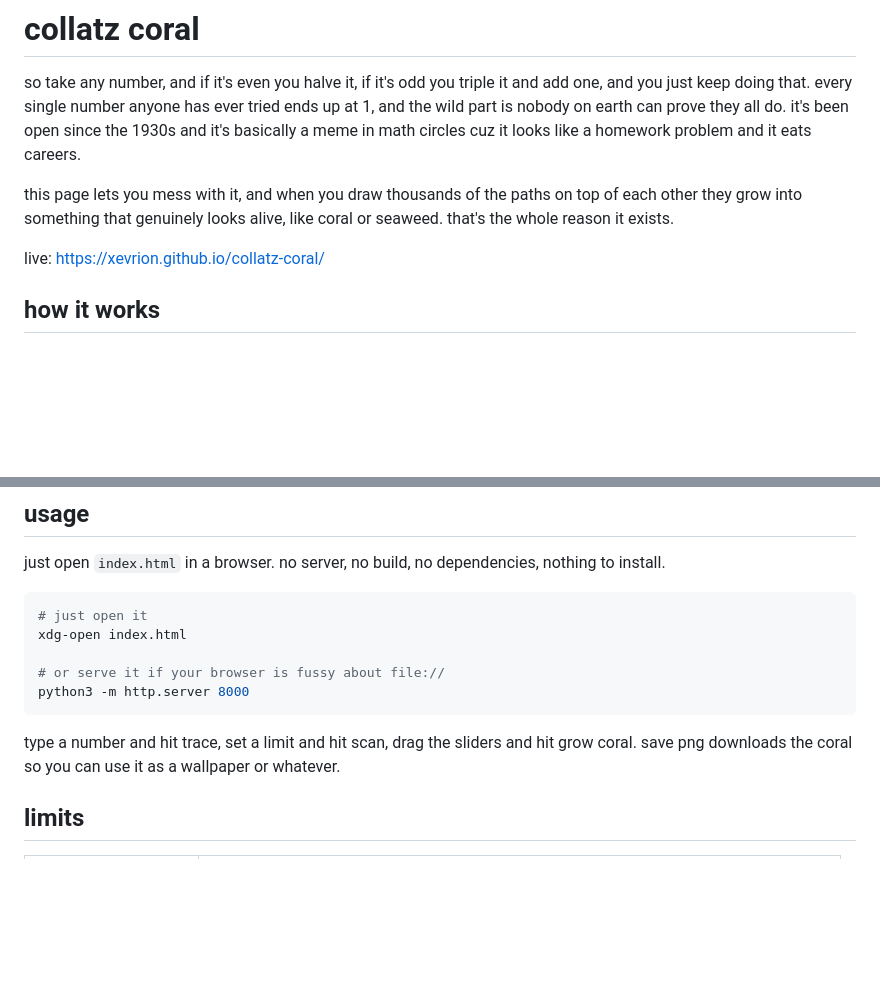
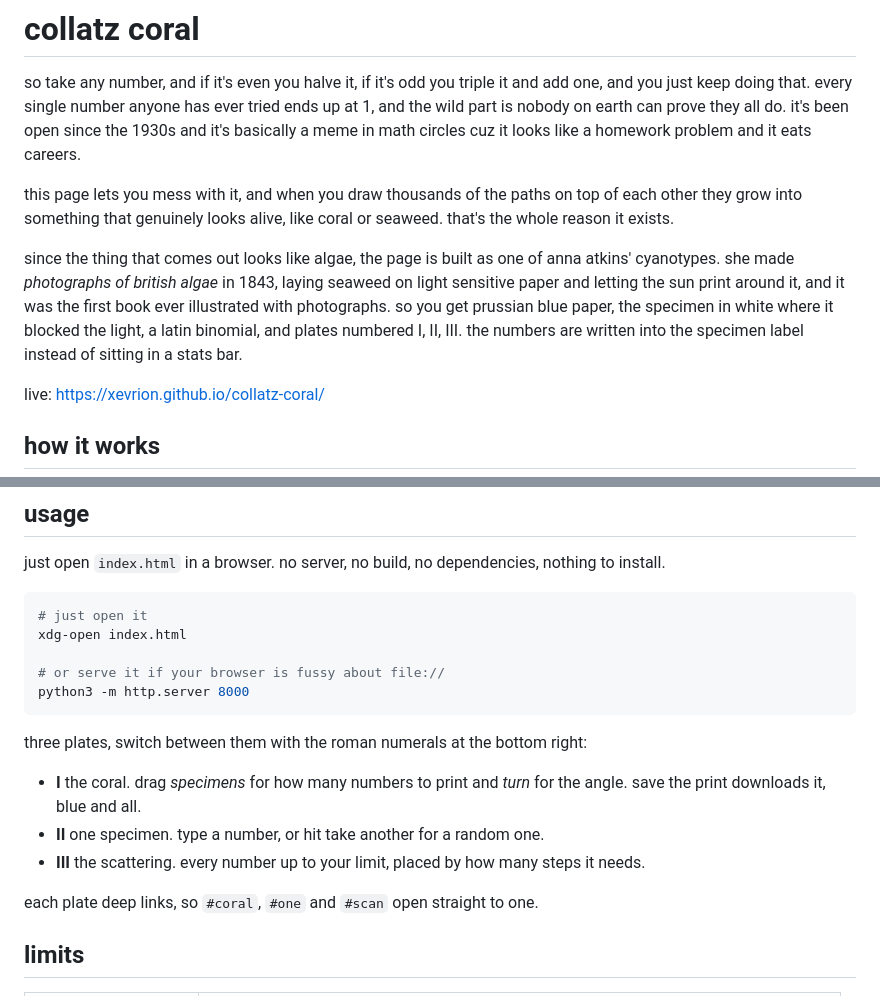
Before and after one commit to xevrion/collatz-coral, a Markdown page: README.md, 2 parts joined by grey strips. Rendered like a GitHub page; blank space fills up the shorter version.

Commit message:
readme: cover the cyanotype framing and the three plates
the page got redesigned as an anna atkins specimen plate but the readme still
described the old trace/scan/grow buttons. also explains WHY it's a cyanotype
(the output looks like algae, she printed algae in 1843), since that's the
kind of context that belongs here and not on the page.

````diff
--- a/README.md
+++ b/README.md
@@ -3,6 +3,8 @@
 so take any number, and if it's even you halve it, if it's odd you triple it and add one, and you just keep doing that. every single number anyone has ever tried ends up at 1, and the wild part is nobody on earth can prove they all do. it's been open since the 1930s and it's basically a meme in math circles cuz it looks like a homework problem and it eats careers.
 
 this page lets you mess with it, and when you draw thousands of the paths on top of each other they grow into something that genuinely looks alive, like coral or seaweed. that's the whole reason it exists.
+
+since the thing that comes out looks like algae, the page is built as one of anna atkins' cyanotypes. she made *photographs of british algae* in 1843, laying seaweed on light sensitive paper and letting the sun print around it, and it was the first book ever illustrated with photographs. so you get prussian blue paper, the specimen in white where it blocked the light, a latin binomial, and plates numbered I, II, III. the numbers are written into the specimen label instead of sitting in a stats bar.
 
 live: <https://xevrion.github.io/collatz-coral/>
 
@@ -57,7 +59,13 @@ xdg-open index.html
 python3 -m http.server 8000
 ```
 
-type a number and hit trace, set a limit and hit scan, drag the sliders and hit grow coral. save png downloads the coral so you can use it as a wallpaper or whatever.
+three plates, switch between them with the roman numerals at the bottom right:
+
+- **I** the coral. drag *specimens* for how many numbers to print and *turn* for the angle. save the print downloads it, blue and all.
+- **II** one specimen. type a number, or hit take another for a random one.
+- **III** the scattering. every number up to your limit, placed by how many steps it needs.
+
+each plate deep links, so `#coral`, `#one` and `#scan` open straight to one.
 
 ## limits
 
````
